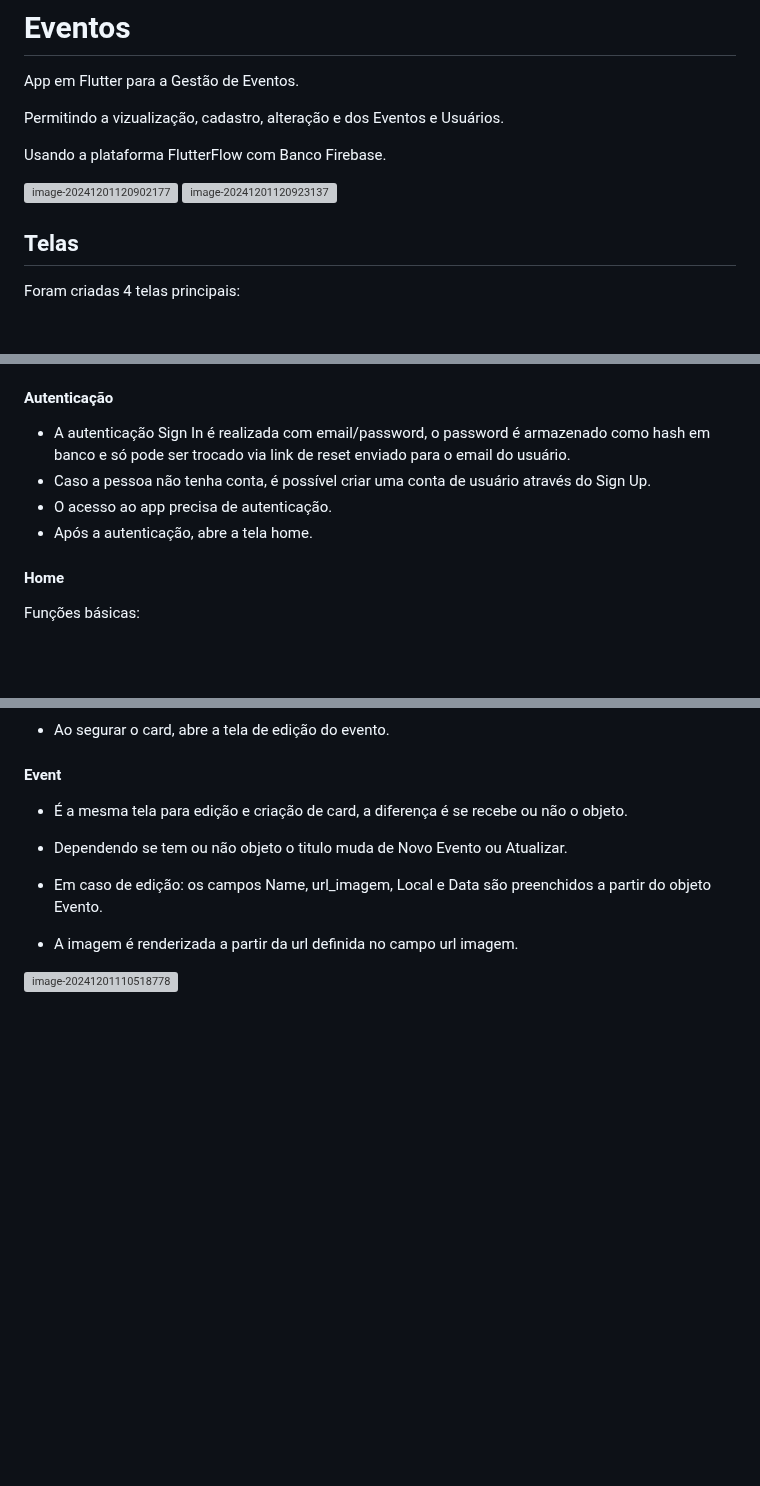
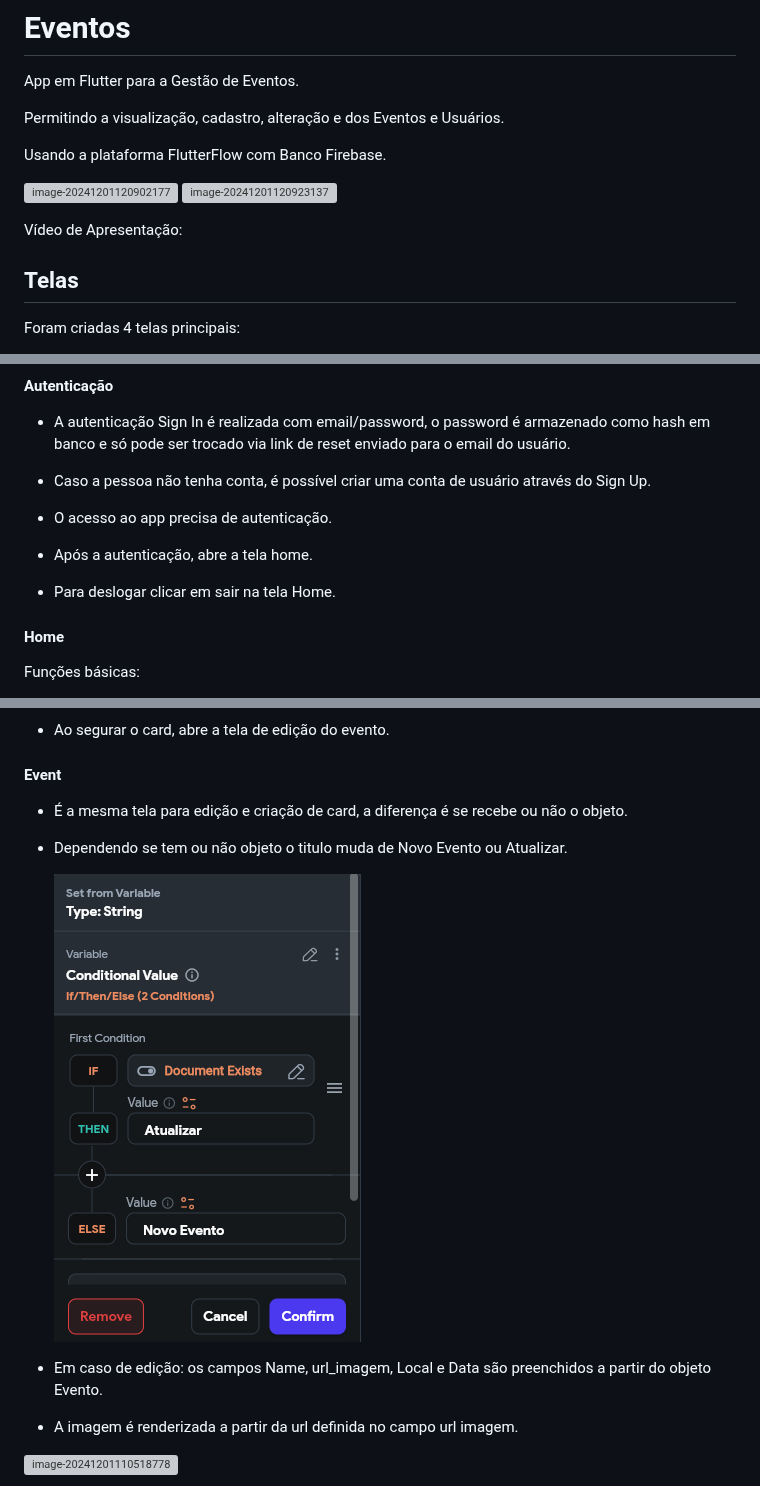
Before and after one commit to gerusalobo/Eventos-FlutterFlow, a Markdown page: README.md, 3 parts joined by grey strips. Rendered like a GitHub page; blank space fills up the shorter version; grey boxes are pictures that could not be loaded.

```diff
--- a/README.md
+++ b/README.md
@@ -2,11 +2,19 @@
 
 App em Flutter para a Gestão de Eventos.
 
-Permitindo a vizualização, cadastro, alteração e  dos Eventos e Usuários.
+Permitindo a visualização, cadastro, alteração e  dos Eventos e Usuários.
 
 Usando a plataforma FlutterFlow com Banco Firebase.
 
 <img src="./img/image-20241201120902177.png" alt="image-20241201120902177" style="zoom:80%;" /> <img src="./img/image-20241201120923137.png" alt="image-20241201120923137" style="zoom:80%;" />
+
+
+
+Vídeo de Apresentação:
+
+
+
+
 
 ## Telas
 
@@ -67,8 +75,10 @@ A edição é feita pela ImagemUrl - string, e a exibição pela Image.
 
 - A autenticação Sign In é realizada com email/password, o password é armazenado como hash em banco e só pode ser trocado via link de reset enviado para o email do usuário.
 - Caso a pessoa não tenha conta, é possível criar uma conta de usuário através do Sign Up.
+
 - O acesso ao app precisa de autenticação.
 - Após a autenticação, abre a tela home.
+- Para deslogar clicar em sair na tela Home.
 
 
 
@@ -90,7 +100,10 @@ Funções básicas:
 #### Event
 
 - É a mesma tela para edição e criação de card, a diferença é se recebe ou não o objeto.
+
 - Dependendo se tem ou não objeto o titulo muda de Novo Evento ou Atualizar.
+
+  ![image-20241201123545783](./img/image-20241201123545783.png)
 
 - Em caso de edição: os campos Name, url_imagem, Local e Data são preenchidos a partir do objeto Evento.
 
```
